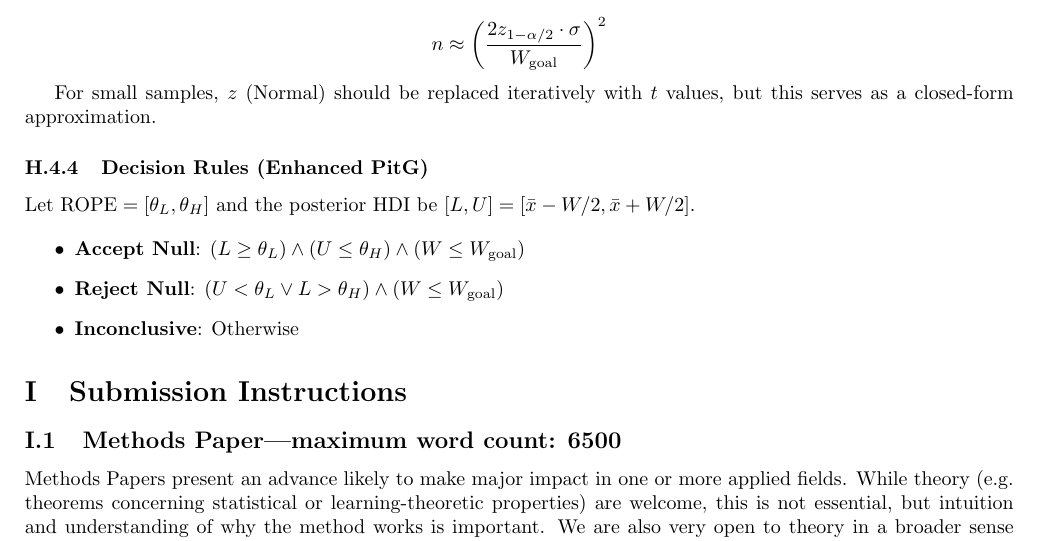
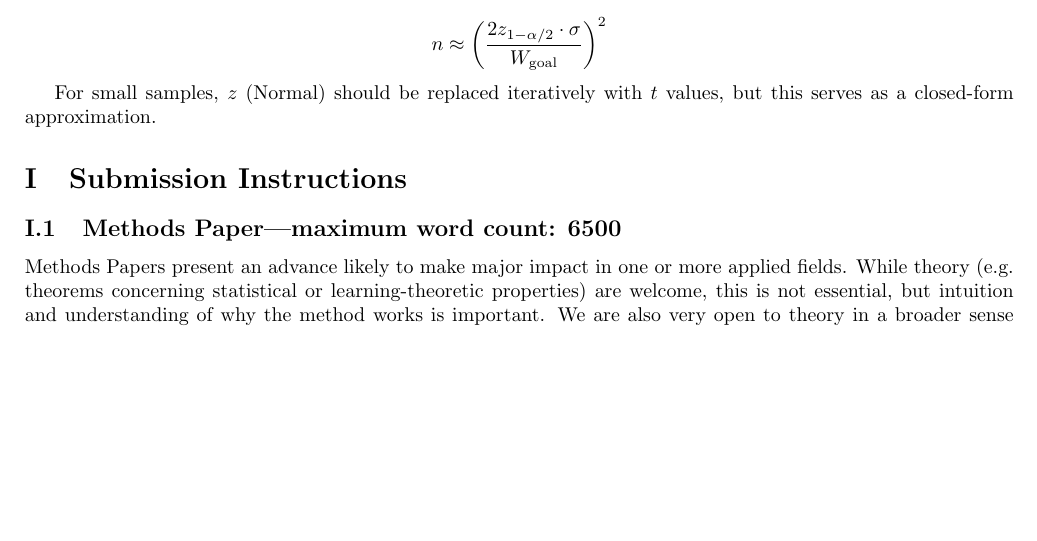
Before and after one commit to elzurdo/precision-goal, a LaTeX document (latex/precision_goal.tex, which reads latex/precision_goal_useful_equations.tex): part of page 25 of 28 before the commit and part of page 25 of 27 after it, cut so that both start at the same text, the shorter picture padded with empty space. Compiled offline with pdfLaTeX.

Commit message:
minor updates

```diff
--- a/latex/precision_goal_useful_equations.tex
+++ b/latex/precision_goal_useful_equations.tex
@@ -93,12 +93,12 @@ $$ n \approx \left( \frac{2 z_{1-\alpha/2} \cdot \sigma}{W_{\rm goal}} \right)^2
 
 For small samples, $z$ (Normal) should be replaced iteratively with $t$ values, but this serves as a closed-form approximation.
 
-\subsubsection{Decision Rules (Enhanced PitG)}
+% \subsubsection{Decision Rules (Enhanced PitG)}
 
-Let ${\rm ROPE} = [\theta_L, \theta_H]$ and the posterior HDI be $[L, U] = [\bar{x} - W/2, \bar{x} + W/2]$.
+% Let ${\rm ROPE} = [\theta_L, \theta_H]$ and the posterior HDI be $[L, U] = [\bar{x} - W/2, \bar{x} + W/2]$.
 
-\begin{itemize}
-    \item \textbf{Accept Null}: $(L \geq \theta_L) \land (U \leq \theta_H) \land (W \leq W_{\rm goal})$
-    \item \textbf{Reject Null}: $(U < \theta_L \lor L > \theta_H) \land (W \leq W_{\rm goal})$
-    \item \textbf{Inconclusive}: Otherwise
-\end{itemize}
+% \begin{itemize}
+%     \item \textbf{Accept Null}: $(L \geq \theta_L) \land (U \leq \theta_H) \land (W \leq W_{\rm goal})$
+%     \item \textbf{Reject Null}: $(U < \theta_L \lor L > \theta_H) \land (W \leq W_{\rm goal})$
+%     \item \textbf{Inconclusive}: Otherwise
+% \end{itemize}
```
Also changed, not shown: latex/precision_goal.tex (+1 -0 lines).
